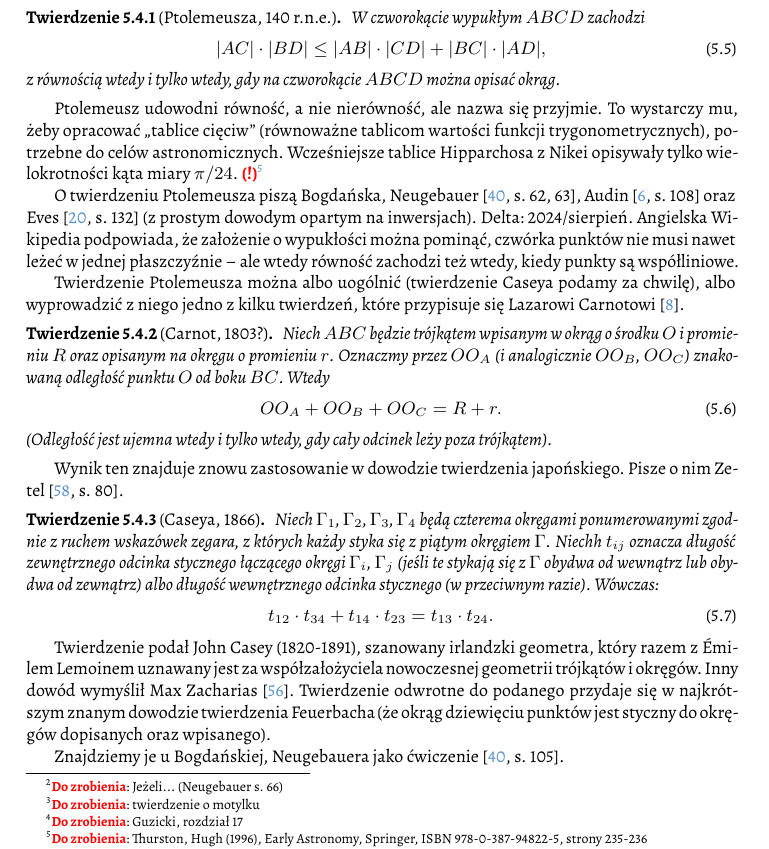
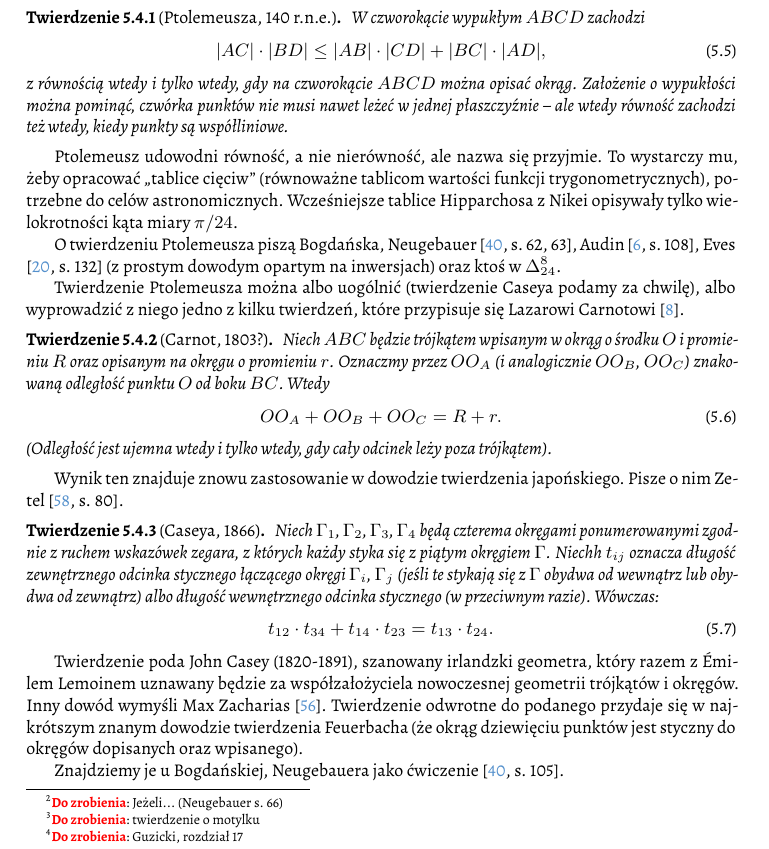
Before and after one commit to fechmistrz/almawaukh-geometry, a LaTeX document (src/geo-textbook.tex, which reads src/triangle-circle/circle/ptolemy.tex): part of page 51 of 114, cut so that both start at the same text. Compiled offline with XeLaTeX.

Commit message:
Refactor Ptolemy

```diff
--- a/src/triangle-circle/circle/ptolemy.tex
+++ b/src/triangle-circle/circle/ptolemy.tex
@@ -14,18 +16,16 @@ Napisze po grecku Μαθηματικὴ Σύνταξις, traktat w trzynastu ks
         |AC| \cdot |BD| \le |AB| \cdot |CD| + |BC| \cdot |AD|,
     \end{equation}
     z równością wtedy i tylko wtedy, gdy na czworokącie $ABCD$ można opisać okrąg.
+    Założenie o wypukłości można pominąć, czwórka punktów nie musi nawet leżeć w~jednej płaszczyźnie -- ale wtedy równość zachodzi też wtedy, kiedy punkty są współliniowe.
 \end{theorem}
 
 Ptolemeusz udowodni równość, a nie nierówność, ale nazwa się przyjmie.
 To wystarczy mu, żeby opracować ,,tablice cięciw'' (równoważne tablicom wartości funkcji trygonometrycznych), potrzebne do celów astronomicznych.
 Wcześniejsze tablice Hipparchosa z~Nikei opisywały tylko wielokrotności kąta miary $\pi/24$.
 \index[persons]{Hipparchos z Nikei}% % to jest ten, co go utopili?
-\todofoot{Thurston, Hugh (1996), Early Astronomy, Springer, ISBN 978-0-387-94822-5, strony 235-236}
+% TODO: {Thurston, Hugh (1996), Early Astronomy, Springer, ISBN 978-0-387-94822-5, strony 235-236}
 
-O twierdzeniu Ptolemeusza piszą Bogdańska, Neugebauer \cite[s. 62, 63]{neugebauer_2018}, Audin \cite[s. 108]{audin_2003} oraz Eves \cite[s. 132]{eves1_1972} (z prostym dowodym opartym na inwersjach).
-Delta: 2024/sierpień.
-Angielska Wikipedia podpowiada, że założenie o wypukłości można pominąć, czwórka punktów nie musi nawet leżeć w~jednej płaszczyźnie -- ale wtedy równość zachodzi też wtedy, kiedy punkty są współliniowe.
-% https://en.wikipedia.org/wiki/Ptolemy%27s_inequality
+O twierdzeniu Ptolemeusza piszą Bogdańska, Neugebauer \cite[s. 62, 63]{neugebauer_2018}, Audin \cite[s. 108]{audin_2003}, Eves \cite[s. 132]{eves1_1972} (z prostym dowodym opartym na inwersjach) oraz ktoś w $\Delta_{24}^{8}$.
 
 Twierdzenie Ptolemeusza można albo uogólnić (twierdzenie Caseya podamy za chwilę), albo wyprowadzić z niego jedno z kilku twierdzeń, które przypisuje się Lazarowi Carnotowi \cite{carnot_1803}.
 \index[persons]{Carnot, Lazare Nicolas Marguerite}%
@@ -61,10 +61,10 @@ Pisze o nim Zetel \cite[s. 80]{zetel_2020}.
 \end{theorem}
 
 % https://en.wikipedia.org/wiki/Casey%27s_theorem
-Twierdzenie podał John Casey (1820-1891), szanowany irlandzki geometra, który razem z Émilem Lemoinem uznawany jest za współzałożyciela nowoczesnej geometrii trójkątów i okręgów.
+Twierdzenie poda John Casey (1820-1891), szanowany irlandzki geometra, który razem z Émilem Lemoinem uznawany będzie za współzałożyciela nowoczesnej geometrii trójkątów i okręgów.
 \index[persons]{Casey, John}%
 \index[persons]{Lemoine, Émile}% % Émile Michel Hyacinthe Lemoine
-Inny dowód wymyślił Max Zacharias \cite{zacharias_1942}.
+Inny dowód wymyśli Max Zacharias \cite{zacharias_1942}.
 \index[persons]{Zacharias, Max}%
 Twierdzenie odwrotne do podanego przydaje się w najkrótszym znanym dowodzie twierdzenia Feuerbacha (że okrąg dziewięciu punktów jest styczny do okręgów dopisanych oraz wpisanego).
 \index{okrąg!wpisany}%
```
Also changed, not shown: src/triangle-circle/circle/ptolemy.tex (2 more changed lines).
